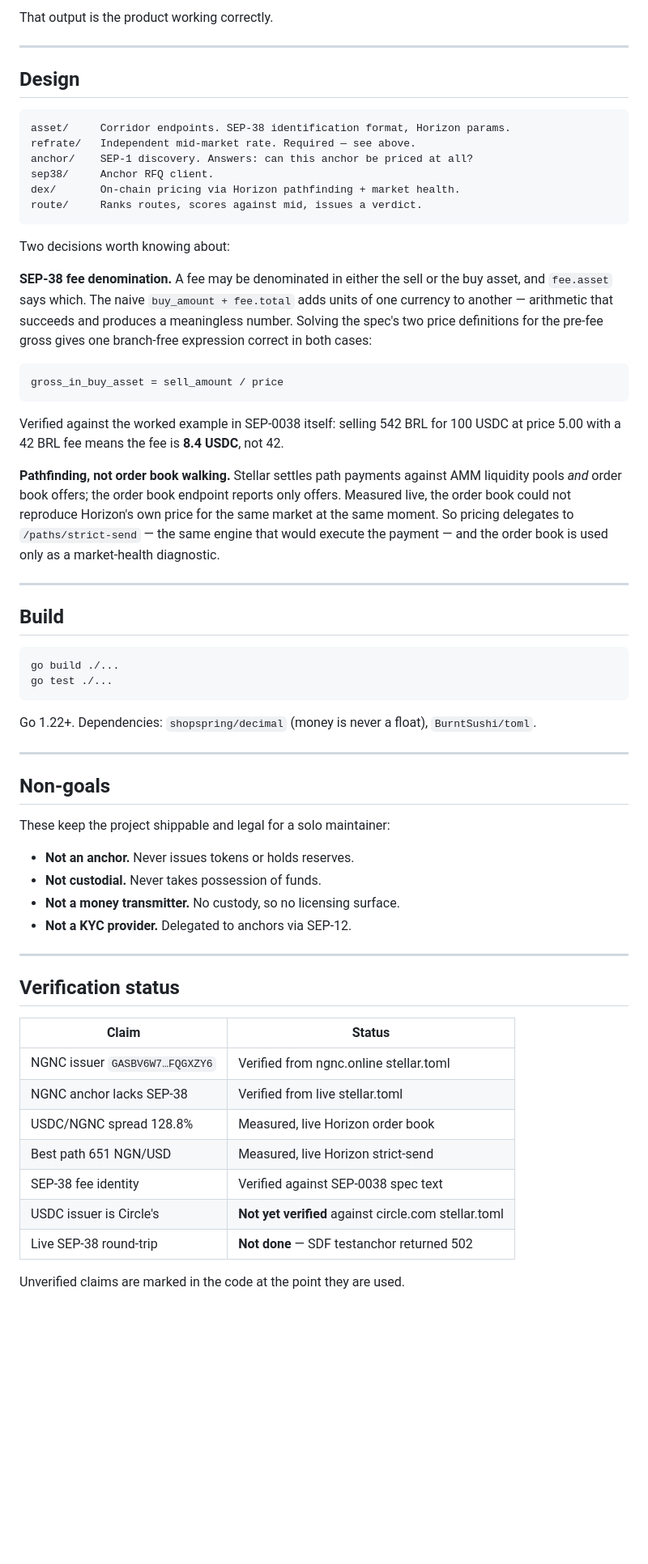
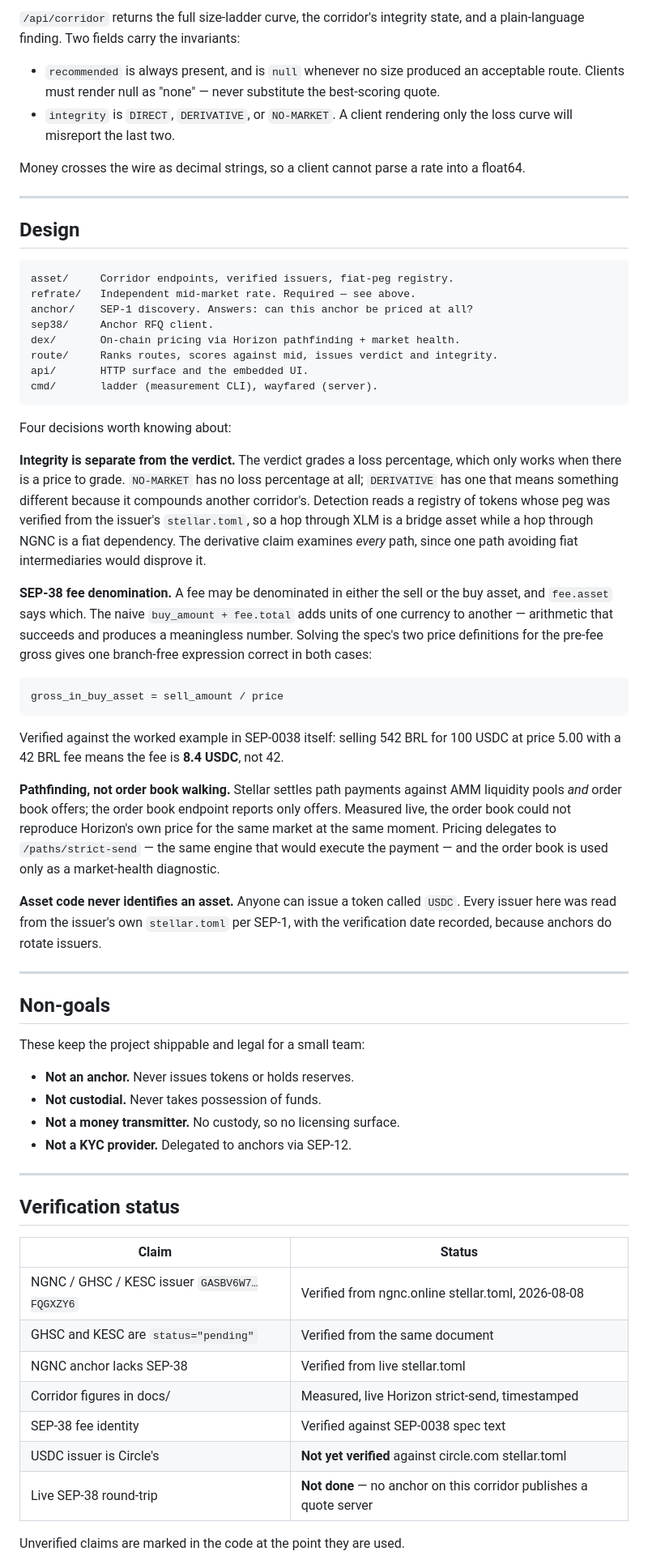
Before and after one commit to 0dillon/wayfare, a Markdown page: README.md, the part around one of its changes. Shown at 81% size. GitHub-like rendering; blank space fills up the shorter version.

````diff
--- a/README.md
+++ b/README.md
@@ -53,21 +93,42 @@ recommended.
 ```
 
-That output is the product working correctly.
+`/api/corridor` returns the full size-ladder curve, the corridor's integrity
+state, and a plain-language finding. Two fields carry the invariants:
+
+- `recommended` is always present, and is `null` whenever no size produced an
+  acceptable route. Clients must render null as "none" — never substitute the
+  best-scoring quote.
+- `integrity` is `DIRECT`, `DERIVATIVE`, or `NO-MARKET`. A client rendering
+  only the loss curve will misreport the last two.
+
+Money crosses the wire as decimal strings, so a client cannot parse a rate
+into a float64.
 
 ---
 
 ## Design
 
 ```
-asset/     Corridor endpoints. SEP-38 identification format, Horizon params.
+asset/     Corridor endpoints, verified issuers, fiat-peg registry.
 refrate/   Independent mid-market rate. Required — see above.
 anchor/    SEP-1 discovery. Answers: can this anchor be priced at all?
 sep38/     Anchor RFQ client.
 dex/       On-chain pricing via Horizon pathfinding + market health.
-route/     Ranks routes, scores against mid, issues a verdict.
+route/     Ranks routes, scores against mid, issues verdict and integrity.
+api/       HTTP surface and the embedded UI.
+cmd/       ladder (measurement CLI), wayfared (server).
 ```
 
-Two decisions worth knowing about:
+Four decisions worth knowing about:
+
+**Integrity is separate from the verdict.** The verdict grades a loss
+percentage, which only works when there is a price to grade. `NO-MARKET` has
+no loss percentage at all; `DERIVATIVE` has one that means something different
+because it compounds another corridor's. Detection reads a registry of tokens
+whose peg was verified from the issuer's `stellar.toml`, so a hop through XLM
+is a bridge asset while a hop through NGNC is a fiat dependency. The
+derivative claim examines *every* path, since one path avoiding fiat
+intermediaries would disprove it.
 
 **SEP-38 fee denomination.** A fee may be denominated in either the sell or
 the buy asset, and `fee.asset` says which. The naive `buy_amount + fee.total`
@@ -85,27 +146,19 @@ Verified against the worked example in SEP-0038 itself: selling 542 BRL for
 **Pathfinding, not order book walking.** Stellar settles path payments against
 AMM liquidity pools *and* order book offers; the order book endpoint reports
 only offers. Measured live, the order book could not reproduce Horizon's own
-price for the same market at the same moment. So pricing delegates to
+price for the same market at the same moment. Pricing delegates to
 `/paths/strict-send` — the same engine that would execute the payment — and
 the order book is used only as a market-health diagnostic.
 
----
-
-## Build
-
-```bash
-go build ./...
-go test ./...
-```
-
-Go 1.22+. Dependencies: `shopspring/decimal` (money is never a float),
-`BurntSushi/toml`.
+**Asset code never identifies an asset.** Anyone can issue a token called
+`USDC`. Every issuer here was read from the issuer's own `stellar.toml` per
+SEP-1, with the verification date recorded, because anchors do rotate issuers.
 
 ---
 
 ## Non-goals
 
-These keep the project shippable and legal for a solo maintainer:
+These keep the project shippable and legal for a small team:
 
 - **Not an anchor.** Never issues tokens or holds reserves.
 - **Not custodial.** Never takes possession of funds.
@@ -118,13 +171,13 @@ These keep the project shippable and legal for a solo maintainer:
 
 | Claim | Status |
 |---|---|
-| NGNC issuer `GASBV6W7…FQGXZY6` | Verified from ngnc.online stellar.toml |
+| NGNC / GHSC / KESC issuer `GASBV6W7…FQGXZY6` | Verified from ngnc.online stellar.toml, 2026-08-08 |
+| GHSC and KESC are `status="pending"` | Verified from the same document |
 | NGNC anchor lacks SEP-38 | Verified from live stellar.toml |
-| USDC/NGNC spread 128.8% | Measured, live Horizon order book |
-| Best path 651 NGN/USD | Measured, live Horizon strict-send |
+| Corridor figures in docs/ | Measured, live Horizon strict-send, timestamped |
 | SEP-38 fee identity | Verified against SEP-0038 spec text |
 | USDC issuer is Circle's | **Not yet verified** against circle.com stellar.toml |
-| Live SEP-38 round-trip | **Not done** — SDF testanchor returned 502 |
+| Live SEP-38 round-trip | **Not done** — no anchor on this corridor publishes a quote server |
 
 Unverified claims are marked in the code at the point they are used.
 
````
Also changed, not shown: other parts of README.md (+83 -33 lines).
